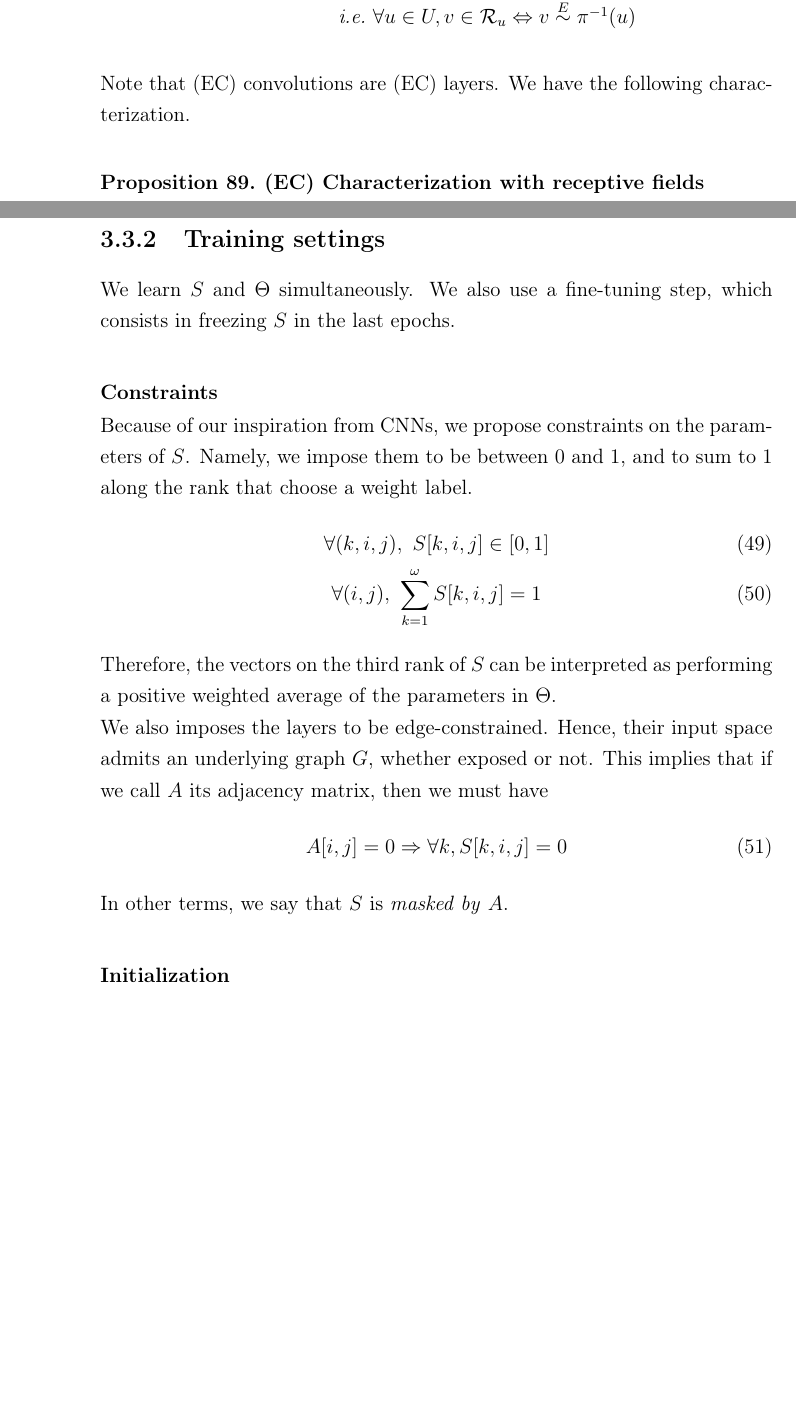
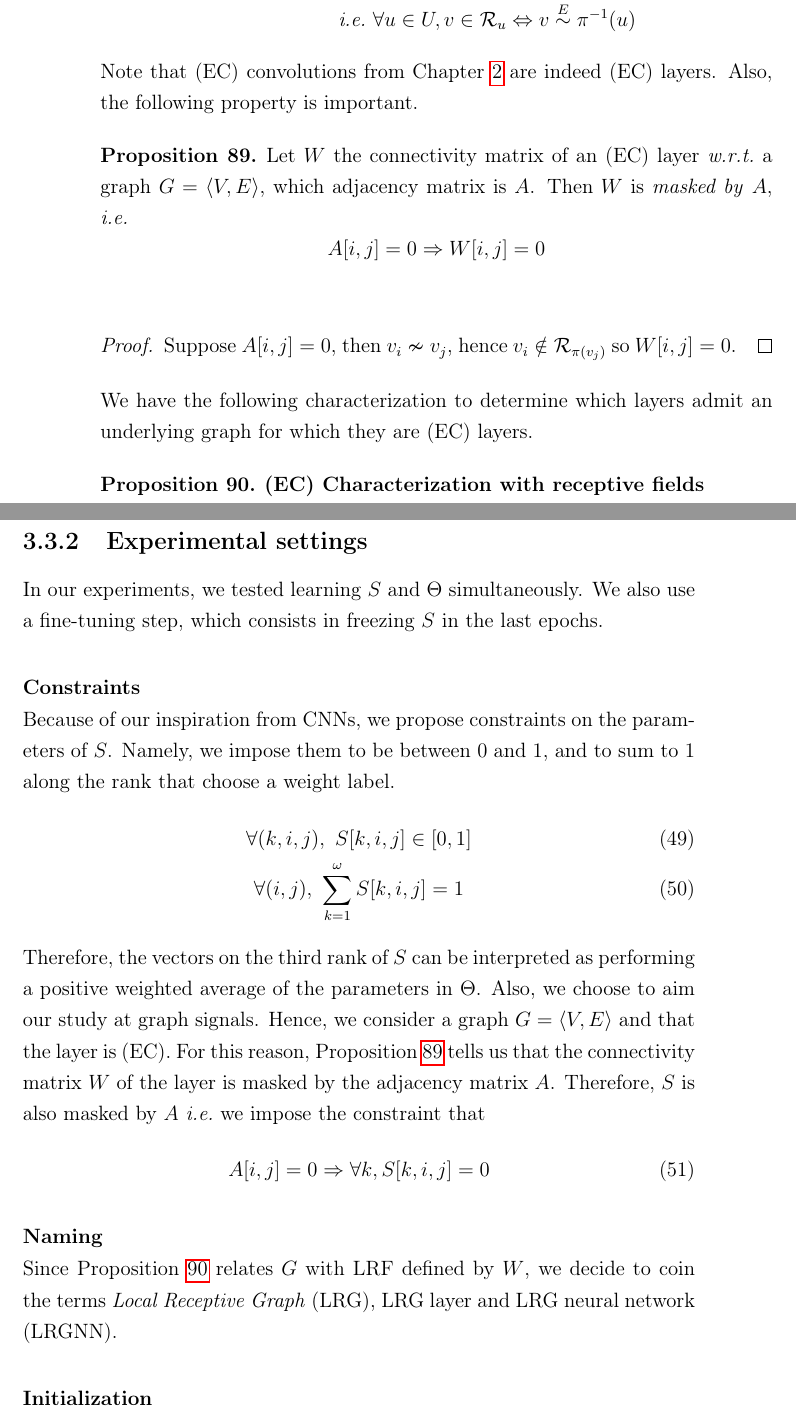
Before and after one commit to randomboolean/thesis, a LaTeX thesis (main.tex, which reads chapter3/learningscheme.tex, chapter3/perspective.tex): two parts of pages 100 and 112 of 145 before the commit and two parts of pages 100 and 113 of 145 after it, joined at a grey line, cut so that both start at the same text, the shorter picture padded with empty space. The pictures show the PDF file main.pdf that the author committed with the source.

Commit message:
added LRG

```diff
--- a/chapter3/learningscheme.tex
+++ b/chapter3/learningscheme.tex
@@ -12,9 +12,8 @@ However, as learning $S$ will require in most cases to lose the sparse priors, t
 
 \todo{drop conditional if experiment is done}
 
-\subsection{Training settings}
-
-We learn $S$ and $\Theta$ simultaneously. We also use a fine-tuning step, which consists in freezing $S$ in the last epochs.
+\subsection{Experimental settings}
+In our experiments, we tested learning $S$ and $\Theta$ simultaneously. We also use a fine-tuning step, which consists in freezing $S$ in the last epochs.
 
 \paragraph{Constraints}
 Because of our inspiration from CNNs, we propose constraints on the parameters of $S$. Namely, we impose them to be between~$0$ and~$1$, and to sum to~$1$ along the rank that choose a weight label.
@@ -24,13 +23,13 @@ Because of our inspiration from CNNs, we propose constraints on the parameters o
 \end{gather}
 
 Therefore, the vectors on the third rank of $S$ can be interpreted as performing a positive weighted average of the parameters in $\Theta$.
-
-We also imposes the layers to be edge-constrained. Hence, their input space admits an underlying graph $G$, whether exposed or not. This implies that if we call $A$ its adjacency matrix, then we must have
+Also, we choose to aim our study at graph signals. Hence, we consider a graph $\gve$ and that the layer is (EC). For this reason, \propref{prop:aw} tells us that the connectivity matrix~$W$ of the layer is masked by the adjacency matrix~$A$. Therefore, $S$ is also masked by~$A$ \ie we impose the constraint that
 \begin{gather}
-%A[i,j] = 0 \Leftrightarrow S[:,i,j] = \textbf{0}
 A[i,j] = 0 \Rightarrow \forall k, S[k,i,j] = 0
 \end{gather}
-In other terms, we say that $S$ is \emph{masked by} $A$.
+
+\paragraph{Naming}
+Since \propref{prop:lrf} relates $G$ with LRF defined by $W$, we decide to coin the terms \emph{Local Receptive Graph} (LRG), LRG layer and LRG neural network (LRGNN).
 
 \paragraph{Initialization}
 We introduce three types of initialization for $S$. The first two have the sparse priors mentioned earlier:
--- a/chapter3/perspective.tex
+++ b/chapter3/perspective.tex
@@ -93,10 +93,23 @@ A layer $\cl: \gve \rightarrow U$, is said to be \emph{edge-constrained} (EC) if
 \end{enumerate}
 \end{definition}
 
-Note that (EC) convolutions are (EC) layers. We have the following characterization.
+Note that (EC) convolutions from \chapref{chap:2} are indeed (EC) layers. Also, the following property is important.
+
+\begin{proposition}Let $W$ the connectivity matrix of an (EC) layer \wrt a graph $\gve$, which adjacency matrix is $A$. Then $W$ is \emph{masked by} $A$, \ie
+$$
+A[i,j] = 0 \Rightarrow W[i,j] = 0
+$$
+\label{prop:aw}
+\end{proposition}
+\begin{proof}
+Suppose $A[i,j] = 0$, then $v_i \nsim v_j$, hence $v_i \notin \ccr_{\pi(v_j)}$ so $W[i,j] = 0$.
+\end{proof}
+
+We have the following characterization to determine which layers admit an underlying graph for which they are (EC) layers.
 
 \begin{proposition}\textbf{(EC) Characterization with receptive fields}\\
 Let a layer $\cl: V \rightarrow U$, $V_\pi \subset V$, and a one-to-one correspondence $\pi: V_\pi \rightarrow U$. There exists a graph $\gve$ for which $\cl$ is (EC), if and only if, the receptive fields are \emph{intertwined} (\ie $\forall a,b \in V_\pi, a \in \ccr_{\pi(b)} \Leftrightarrow b \in \ccr_{\pi(a)} $).
+\label{prop:lrf}
 \end{proposition}
 \begin{proof}
 \begin{enumerate}
```
Also changed, not shown: date.tex (+1 -1 lines), revcount.tex (+1 -1 lines), main.pdf, chapter3/learningscheme.tex (6 more changed lines).
